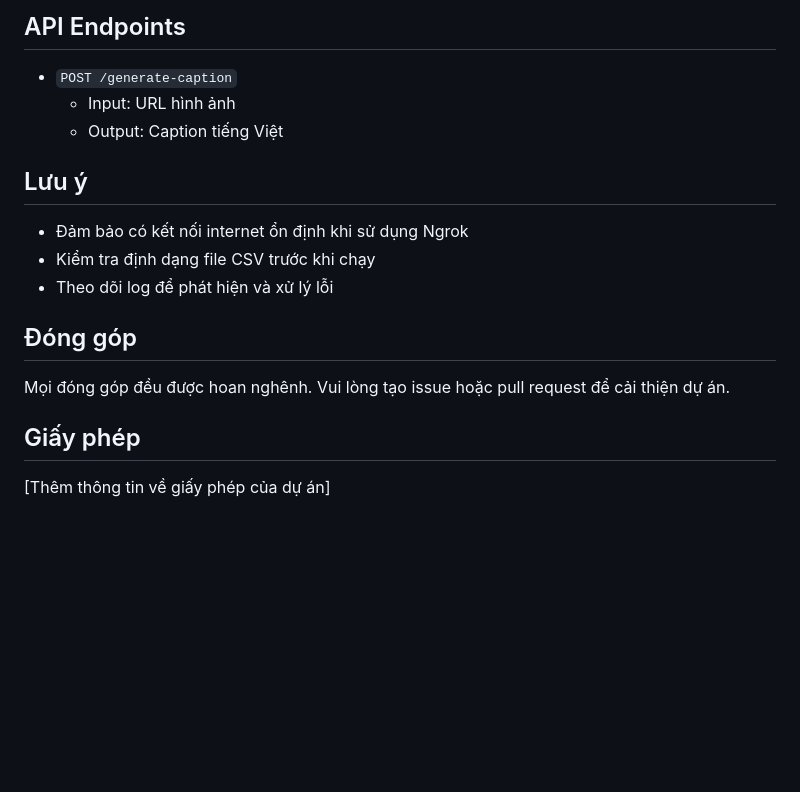
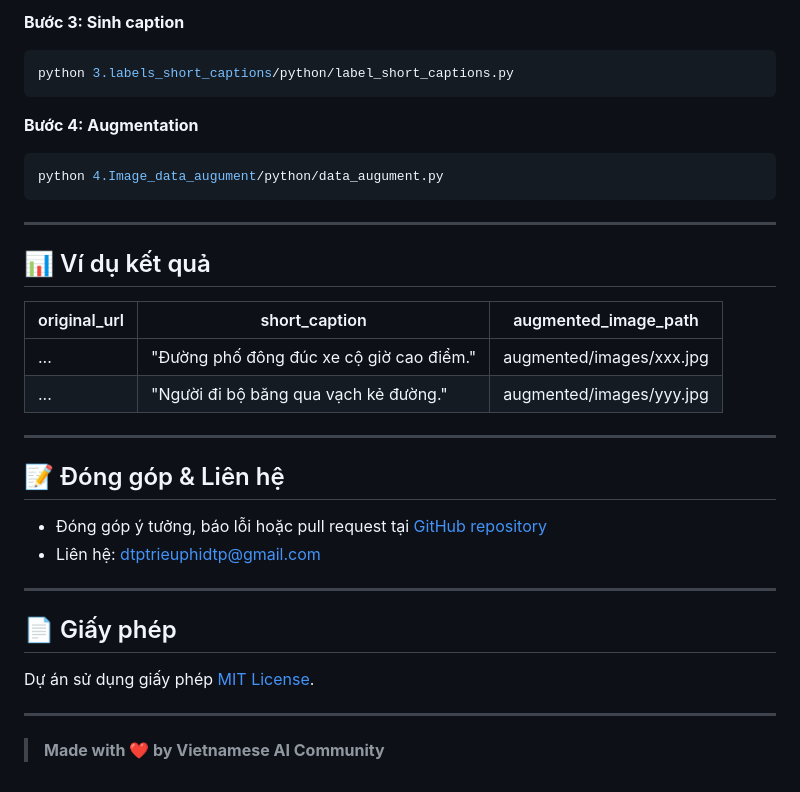
Before and after one commit to TrieuPhi/Germini-Captioning-Dataset-2025, a Markdown page: README.md, the part around the change printed below. Drawn GitHub-style; blank space fills up the shorter version.

````diff
--- a/README.md
+++ b/README.md
@@ -74,20 +128,36 @@ ngrok http 5000
 
-## API Endpoints
+**Bước 3: Sinh caption**
+```bash
+python 3.labels_short_captions/python/label_short_captions.py
+```
 
-- `POST /generate-caption`
-  - Input: URL hình ảnh
-  - Output: Caption tiếng Việt
+**Bước 4: Augmentation**
+```bash
+python 4.Image_data_augument/python/data_augument.py
+```
 
-## Lưu ý
+---
 
-- Đảm bảo có kết nối internet ổn định khi sử dụng Ngrok
-- Kiểm tra định dạng file CSV trước khi chạy
-- Theo dõi log để phát hiện và xử lý lỗi
+## 📊 Ví dụ kết quả
 
-## Đóng góp
+| original_url | short_caption | augmented_image_path |
+|--------------|--------------|---------------------|
+| ...          | "Đường phố đông đúc xe cộ giờ cao điểm." | augmented/images/xxx.jpg |
+| ...          | "Người đi bộ băng qua vạch kẻ đường."    | augmented/images/yyy.jpg |
 
-Mọi đóng góp đều được hoan nghênh. Vui lòng tạo issue hoặc pull request để cải thiện dự án.
+---
 
-## Giấy phép
+## 📝 Đóng góp & Liên hệ
 
-[Thêm thông tin về giấy phép của dự án]
+- Đóng góp ý tưởng, báo lỗi hoặc pull request tại [GitHub repository](https://github.com/TrieuPhi/Germini-Captioning-Dataset-2025/tree/main)
+- Liên hệ: dtptrieuphidtp@gmail.com
+
+---
+
+## 📄 Giấy phép
+
+Dự án sử dụng giấy phép [MIT License](LICENSE).
+
+---
+
+> **Made with ❤️ by Vietnamese AI Community**
````
Also changed, not shown: other parts of README.md (+104 -50 lines), README_en.md (added, +167 -0 lines), image-1.png (deleted), image.png, 1 other file.
